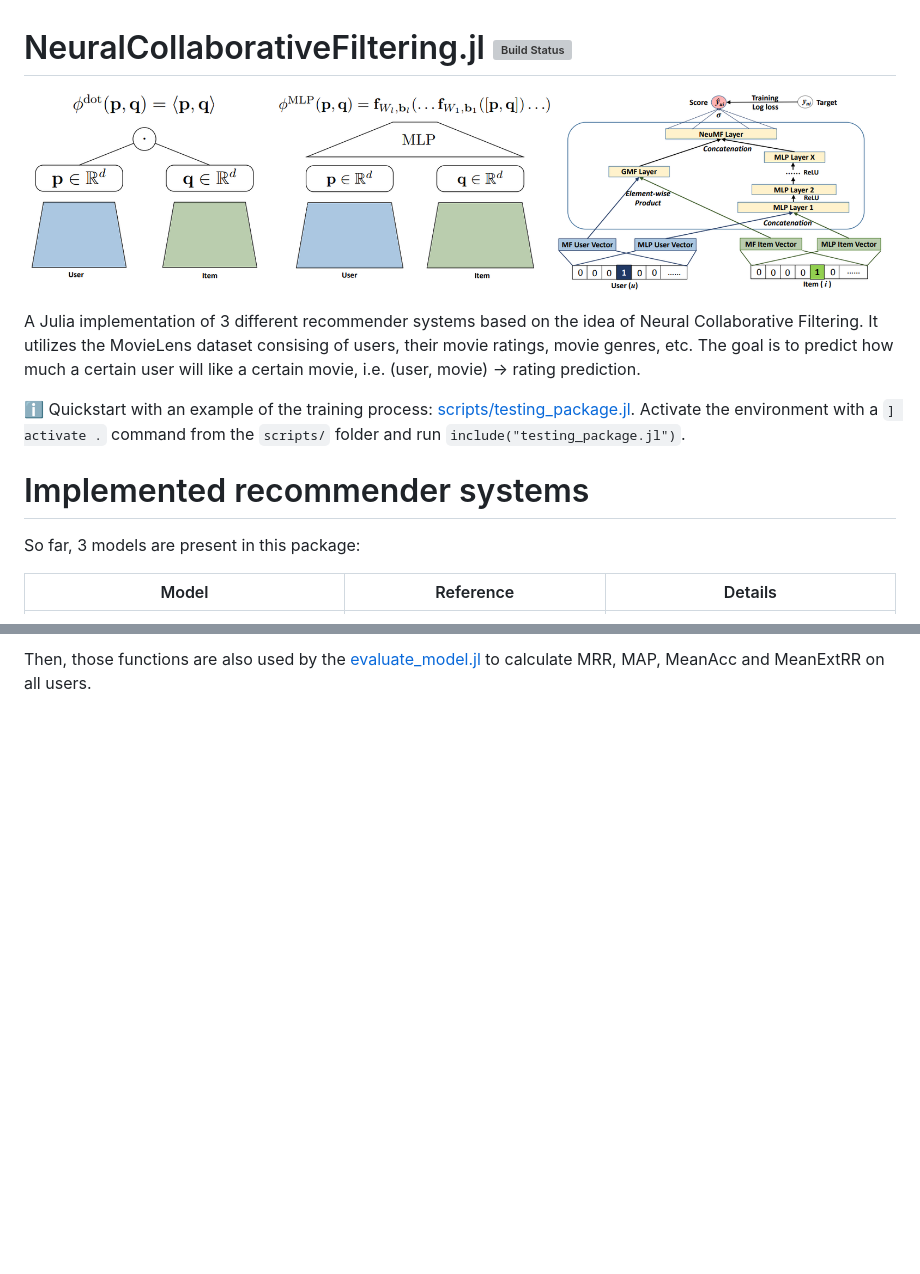
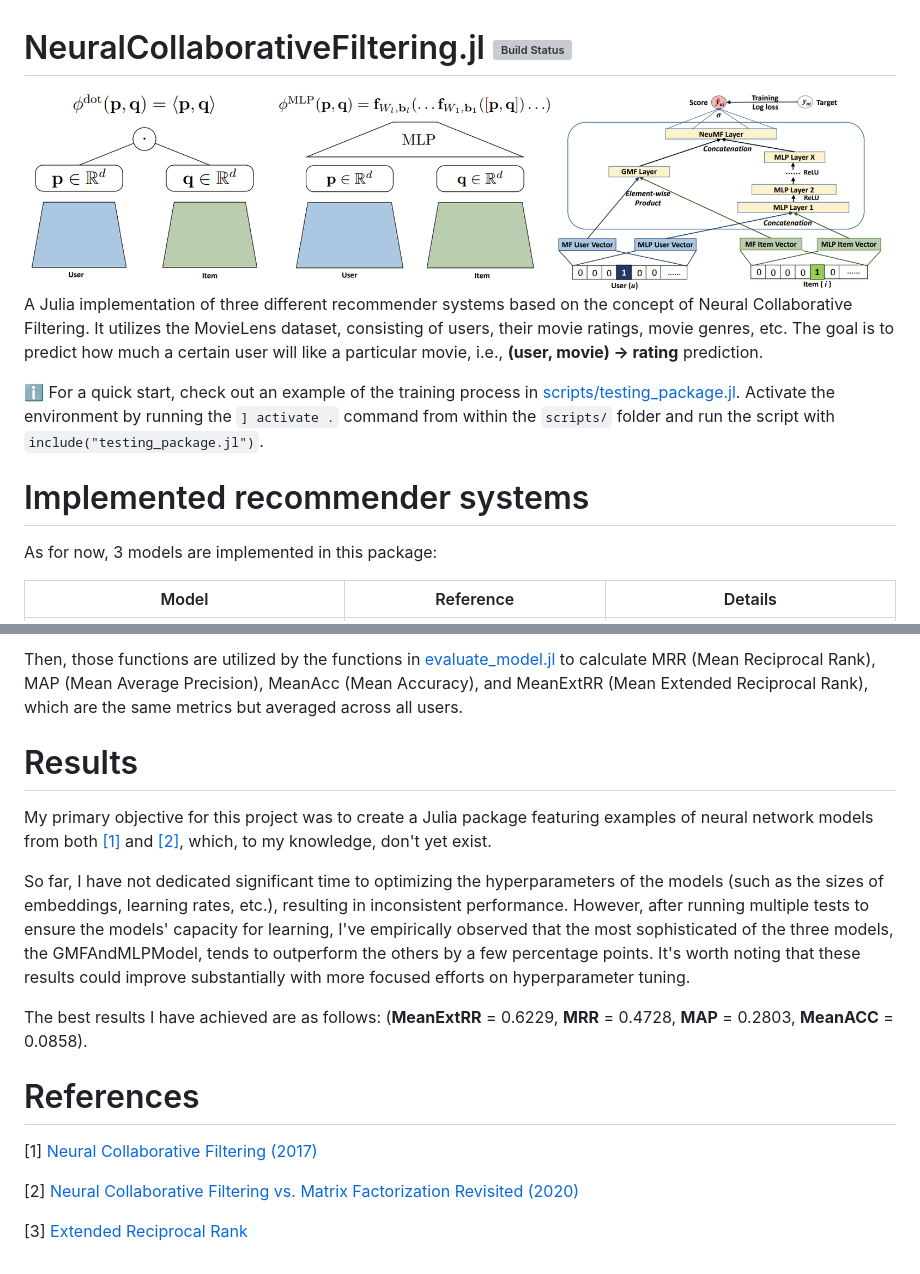
Before and after one commit to poludmik/NeuralCollaborativeFiltering.jl, a Markdown page: README.md, 2 parts joined by grey strips. Drawn GitHub-style; blank space fills up the shorter version; grey boxes are pictures that could not be loaded.

```diff
--- a/README.md
+++ b/README.md
@@ -1,13 +1,14 @@
 # NeuralCollaborativeFiltering.jl [![Build Status](https://github.com/poludmik/NeuralCollaborativeFiltering.jl/actions/workflows/CI.yml/badge.svg?branch=master)](https://github.com/poludmik/NeuralCollaborativeFiltering.jl/actions/workflows/CI.yml?query=branch%3Amaster)
 
-﻿<img src="README/dot_mlp_and_both.png">
+<img src="README/dot_mlp_and_both.png">
 
-A Julia implementation of 3 different recommender systems based on the idea of Neural Collaborative Filtering. It utilizes the MovieLens dataset consising of users, their movie ratings, movie genres, etc. The goal is to predict how much a certain user will like a certain movie, i.e. (user, movie) -> rating prediction.
+A Julia implementation of three different recommender systems based on the concept of Neural Collaborative Filtering. It utilizes the MovieLens dataset, consisting of users, their movie ratings, movie genres, etc. The goal is to predict how much a certain user will like a particular movie, i.e., **(user, movie) -> rating** prediction.
 
-:information_source: Quickstart with an example of the training process: [scripts/testing_package.jl](https://github.com/poludmik/NeuralCollaborativeFiltering.jl/blob/master/scripts/testing_package.jl). Activate the environment with a `] activate .` command from the `scripts/` folder and run `include("testing_package.jl")`.
+:information_source: For a quick start, check out an example of the training process in  [scripts/testing_package.jl](https://github.com/poludmik/NeuralCollaborativeFiltering.jl/blob/master/scripts/testing_package.jl). Activate the environment by running the `] activate .` command from within the `scripts/` folder and run the script with `include("testing_package.jl")`.
+
 
 # Implemented recommender systems
-So far, 3 models are present in this package:
+As for now, 3 models are implemented in this package:
 
 | Model | Reference | Details |
 |-------|------|------|
@@ -56,2 +62,18 @@ There are 4 different metrics used ([metrics.jl](https://github.com/poludmik/Neu
 
-Then, those functions are also used by the [evaluate_model.jl](https://github.com/poludmik/NeuralCollaborativeFiltering.jl/blob/master/src/evaluation/metrics.jl) to calculate MRR, MAP, MeanAcc and MeanExtRR on all users.
+Then, those functions are utilized by the functions in [evaluate_model.jl](https://github.com/poludmik/NeuralCollaborativeFiltering.jl/blob/master/src/evaluation/evaluate_model.jl) to calculate MRR (Mean Reciprocal Rank), MAP (Mean Average Precision), MeanAcc (Mean Accuracy), and MeanExtRR (Mean Extended Reciprocal Rank), which are the same metrics but averaged across all users.
+
+
+# Results
+
+My primary objective for this project was to create a Julia package featuring examples of neural network models from both [[1]](#1) and [[2]](#2), which, to my knowledge, don't yet exist.
+
+So far, I have not dedicated significant time to optimizing the hyperparameters of the models (such as the sizes of embeddings, learning rates, etc.), resulting in inconsistent performance. However, after running multiple tests to ensure the models' capacity for learning, I've empirically observed that the most sophisticated of the three models, the GMFAndMLPModel, tends to outperform the others by a few percentage points. It's worth noting that these results could improve substantially with more focused efforts on hyperparameter tuning.
+
+The best results I have achieved are as follows: (**MeanExtRR** = 0.6229, **MRR** = 0.4728, **MAP** = 0.2803, **MeanACC** = 0.0858).
+
+# References
+<a id="1">[1]</a> [Neural Collaborative Filtering (2017)](https://arxiv.org/pdf/1708.05031.pdf)
+
+<a id="2">[2]</a> [Neural Collaborative Filtering vs. Matrix Factorization Revisited (2020)](https://arxiv.org/pdf/2005.09683.pdf)
+
+<a id="3">[3]</a> [Extended Reciprocal Rank](https://towardsdatascience.com/extended-reciprocal-rank-ranking-evaluation-metric-5929573c778a)
```
Also changed, not shown: other parts of README.md (+12 -7 lines), README/eval.png (added), 2 other files.
